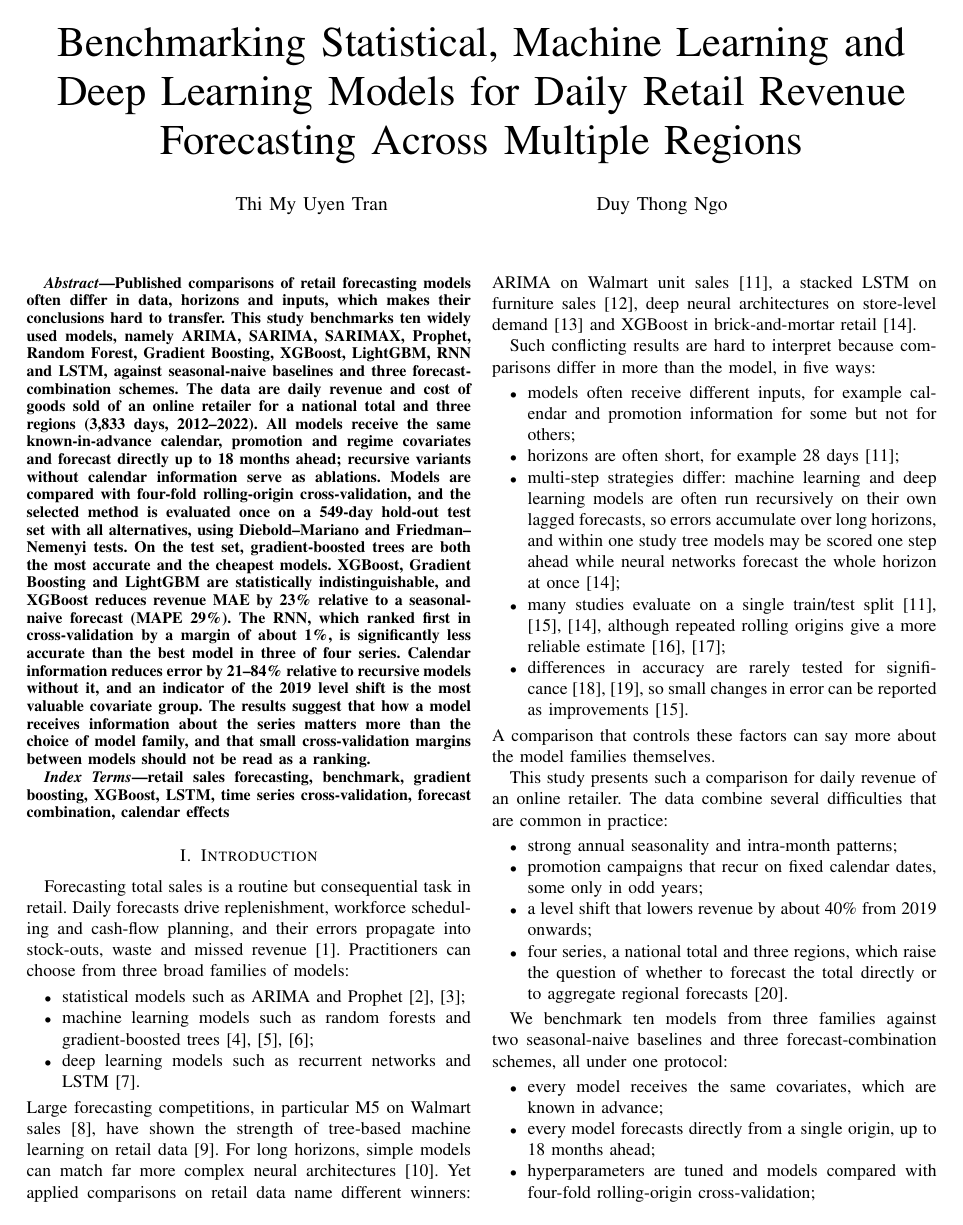
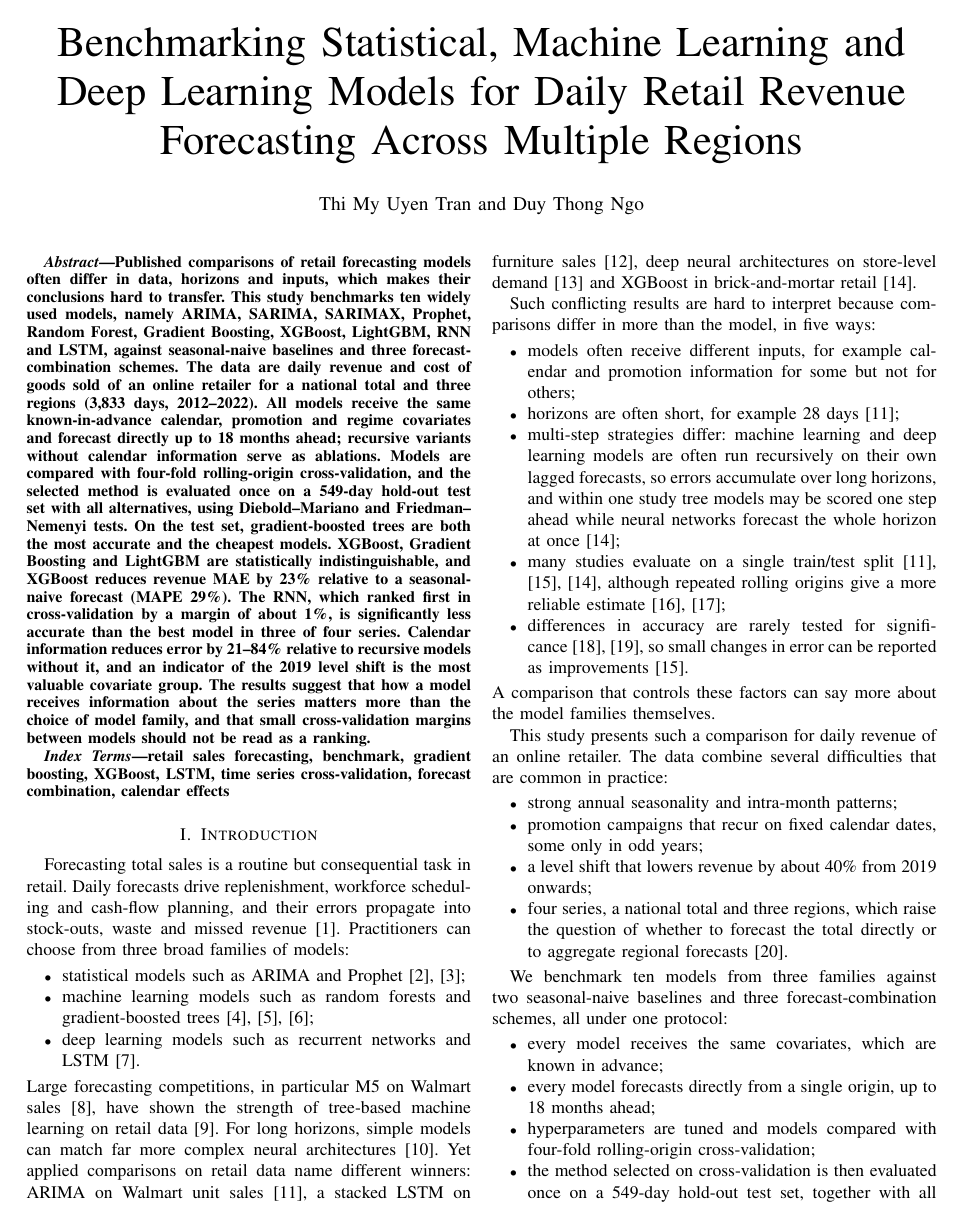
Before and after one commit to myuyen0304/retail-sales-forecasting-research, a LaTeX paper (paper/main.tex): page 1 of 10. Compiled offline with pdfLaTeX.

Commit message:
Tac gia ghi tren mot dong, noi bang and
Co-Authored-By: Claude Opus 5.5 <noreply@anthropic.com>

```diff
--- a/paper/main.tex
+++ b/paper/main.tex
@@ -9,9 +9,7 @@
 % Tiêu đề tạm (2026-10-28): hướng benchmark, trung tính; có thể chỉnh sau khi viết xong Results
 \title{Benchmarking Statistical, Machine Learning and Deep Learning Models for Daily Retail Revenue Forecasting Across Multiple Regions}
 % Kiểu IEEE: tên riêng trước, họ sau (Tran Thi My Uyen -> Thi My Uyen Tran).
-\author{\IEEEauthorblockN{Thi My Uyen Tran}
-\and
-\IEEEauthorblockN{Duy Thong Ngo}}
+\author{\IEEEauthorblockN{Thi My Uyen Tran and Duy Thong Ngo}}
 \maketitle
 
 % ---------------------------------------------------------------- 4.1
```
